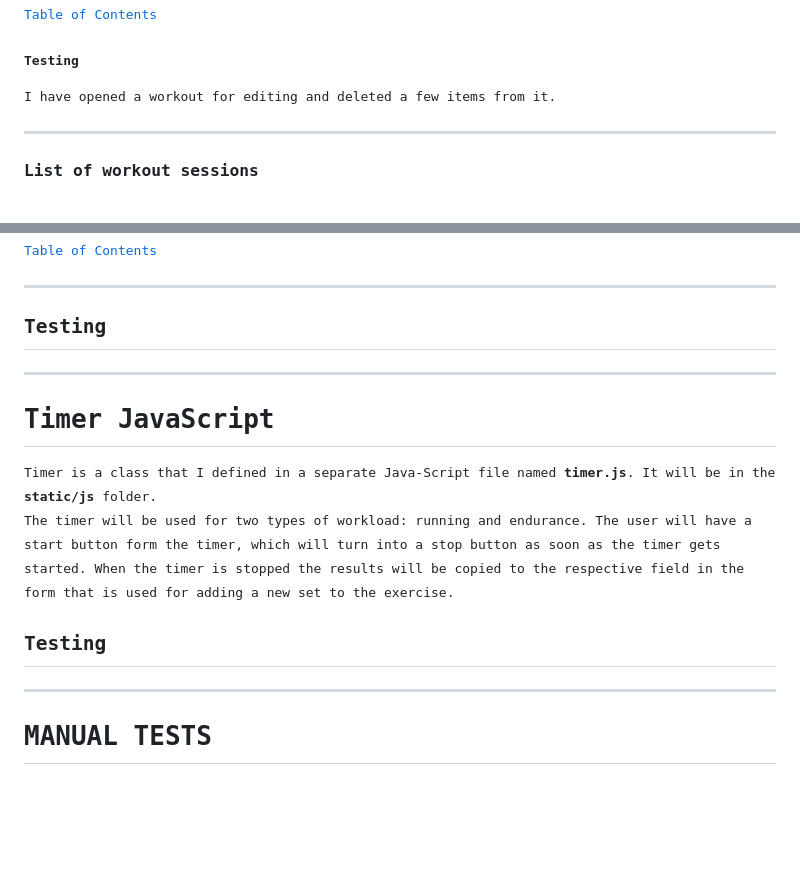
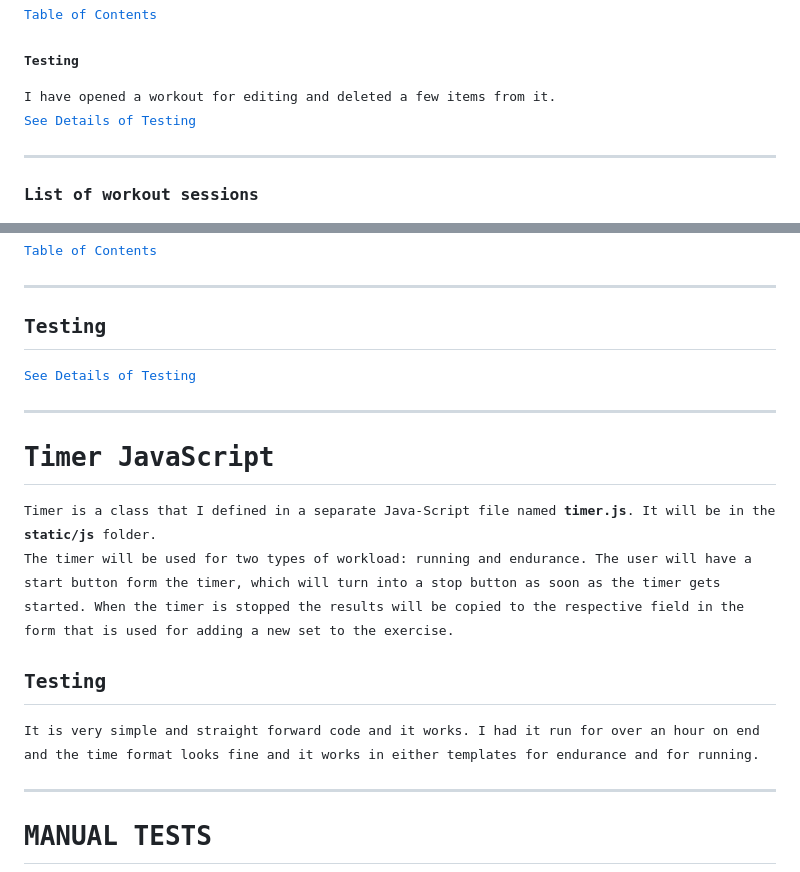
Before and after one commit to dimitri-edel/dte-workout-app, a Markdown page: README.md, 2 parts joined by grey strips. GitHub-like rendering; blank space fills up the shorter version.

```diff
--- a/README.md
+++ b/README.md
@@ -1306,6 +1305,7 @@ It is used in the template from editing a workout session. The link is placed in
 
 #### Testing
 I have opened a workout for editing and deleted a few items from it.
+[See Details of Testing](#edit-workout)
 
 ---
 ### List of workout sessions
@@ -1540,6 +1544,7 @@ Lastly, the template is rendered.
 
 ---
 ## Testing
+[See Details of Testing](#list-of-endurance-sets)
 
 ---
 # Timer JavaScript
@@ -1547,9 +1552,7 @@ Timer is a class that I defined in a separate Java-Script file named **timer.js*
 The timer will be used for two types of workload: running and endurance. The user will  have a start button form the timer, which will turn into a stop button as soon as the timer gets started. When the timer is stopped the results will be copied to the respective field in the form that is used for adding a new set to the exercise.
 
 ## Testing
-
-
-
+It is very simple and straight forward code and it works. I had it run for over an hour on end and the time format looks fine and it works in either templates for endurance and for running.
 
 ---
 # MANUAL TESTS
```
Also changed, not shown: other parts of README.md (+34 -16 lines).
